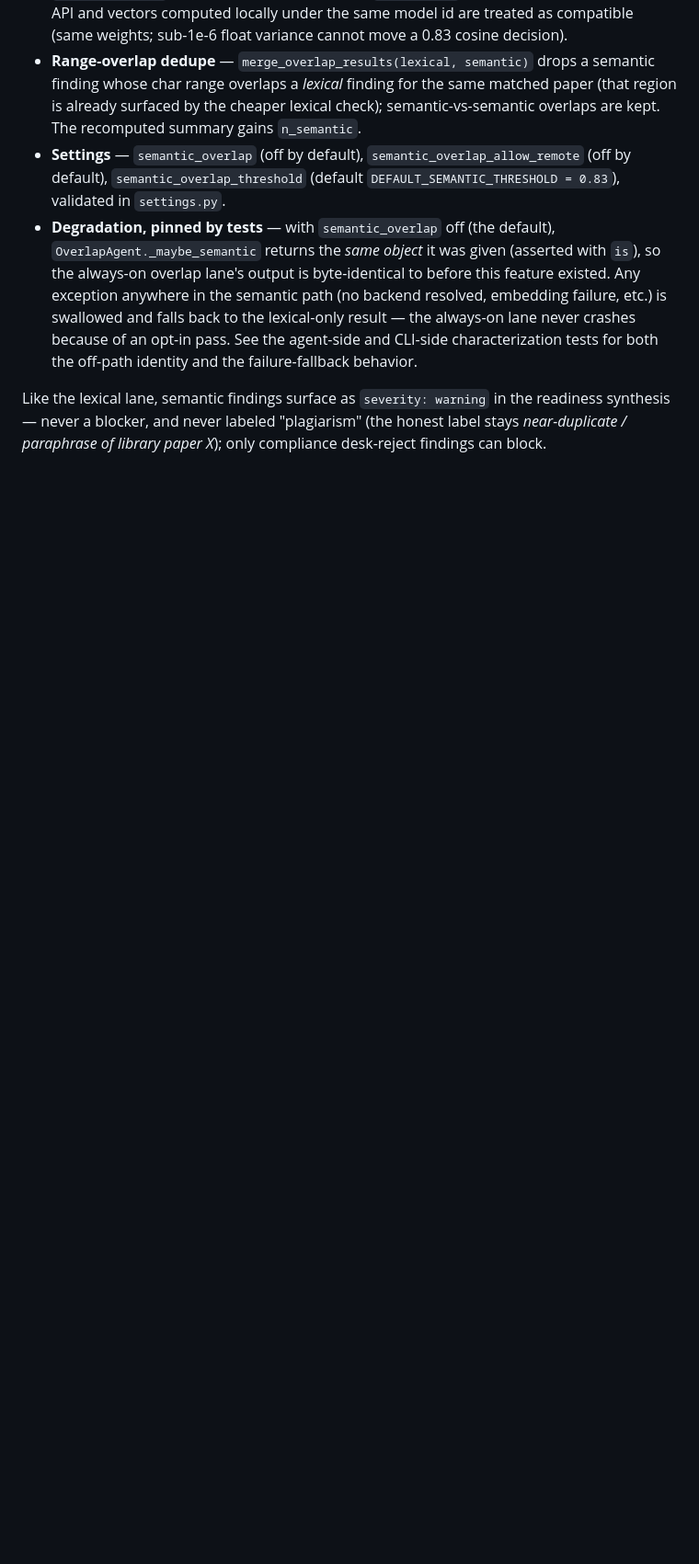
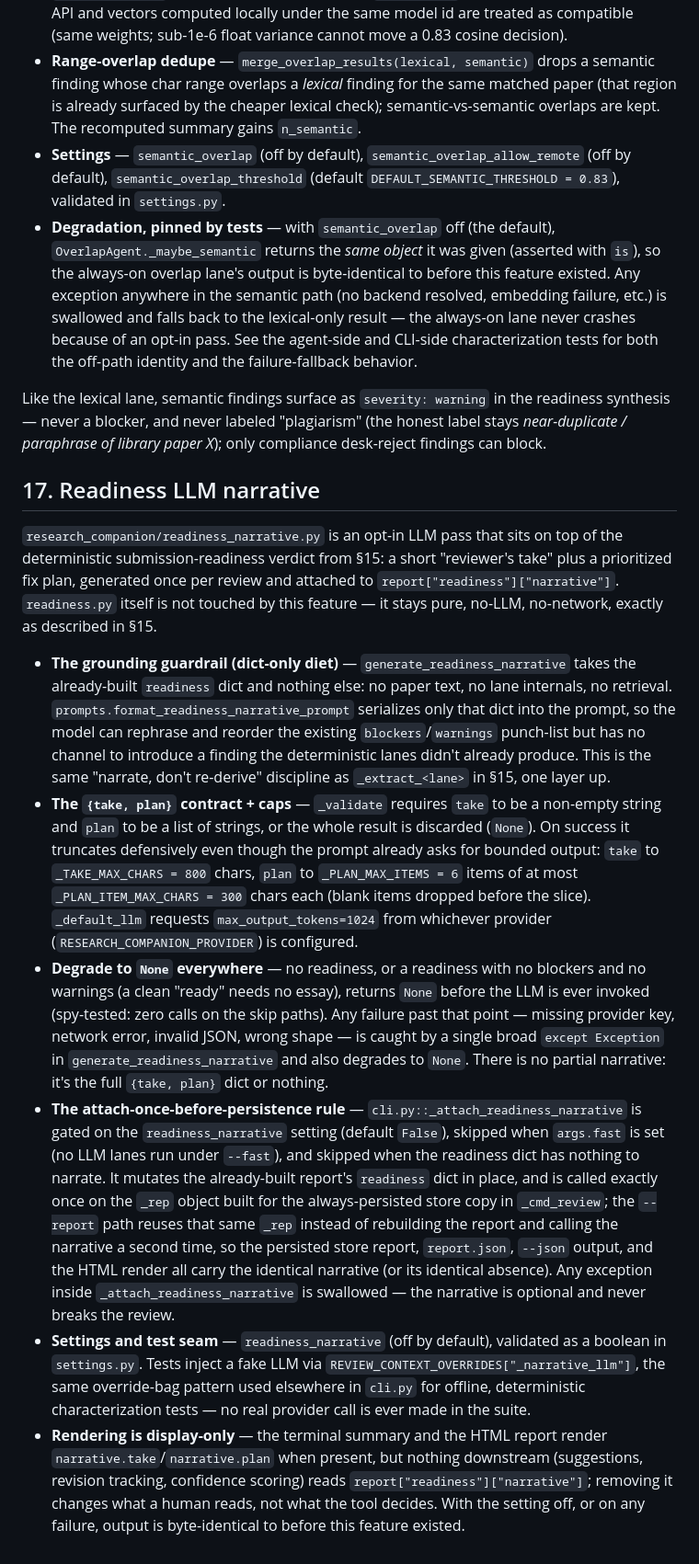
Before and after one commit to LaraibOSS/Research-Companion, a Markdown page: docs/DEVELOPER_GUIDE.md, the part around the change. Shown at 92% size. Drawn GitHub-style; blank space fills up the shorter version.

Commit message:
docs: readiness LLM narrative (opt-in reviewer's take + fix plan)

```diff
--- a/docs/DEVELOPER_GUIDE.md
+++ b/docs/DEVELOPER_GUIDE.md
@@ -444,3 +444,59 @@ reworded or translated reuse that shingling can't see.
   failure-fallback behavior.
 
 Like the lexical lane, semantic findings surface as `severity: warning` in the readiness synthesis — never a blocker, and never labeled "plagiarism" (the honest label stays *near-duplicate / paraphrase of library paper X*); only compliance desk-reject findings can block.
+
+## 17. Readiness LLM narrative
+
+`research_companion/readiness_narrative.py` is an opt-in LLM pass that sits on
+top of the deterministic submission-readiness verdict from §15: a short
+"reviewer's take" plus a prioritized fix plan, generated once per review and
+attached to `report["readiness"]["narrative"]`. `readiness.py` itself is not
+touched by this feature — it stays pure, no-LLM, no-network, exactly as
+described in §15.
+
+- **The grounding guardrail (dict-only diet)** — `generate_readiness_narrative`
+  takes the already-built `readiness` dict and nothing else: no paper text, no
+  lane internals, no retrieval. `prompts.format_readiness_narrative_prompt`
+  serializes only that dict into the prompt, so the model can rephrase and
+  reorder the existing `blockers`/`warnings` punch-list but has no channel to
+  introduce a finding the deterministic lanes didn't already produce. This is
+  the same "narrate, don't re-derive" discipline as `_extract_<lane>` in §15,
+  one layer up.
+- **The `{take, plan}` contract + caps** — `_validate` requires `take` to be a
+  non-empty string and `plan` to be a list of strings, or the whole result is
+  discarded (`None`). On success it truncates defensively even though the
+  prompt already asks for bounded output: `take` to `_TAKE_MAX_CHARS = 800`
+  chars, `plan` to `_PLAN_MAX_ITEMS = 6` items of at most
+  `_PLAN_ITEM_MAX_CHARS = 300` chars each (blank items dropped before the
+  slice). `_default_llm` requests `max_output_tokens=1024` from whichever
+  provider (`RESEARCH_COMPANION_PROVIDER`) is configured.
+- **Degrade to `None` everywhere** — no readiness, or a readiness with no
+  blockers and no warnings (a clean "ready" needs no essay), returns `None`
+  before the LLM is ever invoked (spy-tested: zero calls on the skip paths).
+  Any failure past that point — missing provider key, network error, invalid
+  JSON, wrong shape — is caught by a single broad `except Exception` in
+  `generate_readiness_narrative` and also degrades to `None`. There is no
+  partial narrative: it's the full `{take, plan}` dict or nothing.
+- **The attach-once-before-persistence rule** — `cli.py::_attach_readiness_narrative`
+  is gated on the `readiness_narrative` setting (default `False`), skipped
+  when `args.fast` is set (no LLM lanes run under `--fast`), and skipped when
+  the readiness dict has nothing to narrate. It mutates the already-built
+  report's `readiness` dict in place, and is called exactly once on the `_rep`
+  object built for the always-persisted store copy in `_cmd_review`; the
+  `--report` path reuses that same `_rep` instead of rebuilding the report and
+  calling the narrative a second time, so the persisted store report,
+  `report.json`, `--json` output, and the HTML render all carry the identical
+  narrative (or its identical absence). Any exception inside
+  `_attach_readiness_narrative` is swallowed — the narrative is optional and
+  never breaks the review.
+- **Settings and test seam** — `readiness_narrative` (off by default),
+  validated as a boolean in `settings.py`. Tests inject a fake LLM via
+  `REVIEW_CONTEXT_OVERRIDES["_narrative_llm"]`, the same override-bag pattern
+  used elsewhere in `cli.py` for offline, deterministic characterization
+  tests — no real provider call is ever made in the suite.
+- **Rendering is display-only** — the terminal summary and the HTML report
+  render `narrative.take`/`narrative.plan` when present, but nothing
+  downstream (suggestions, revision tracking, confidence scoring) reads
+  `report["readiness"]["narrative"]`; removing it changes what a human reads,
+  not what the tool decides. With the setting off, or on any failure, output
+  is byte-identical to before this feature existed.
```
Also changed, not shown: docs/ROADMAP.md (+6 -0 lines), docs/USER_MANUAL.md (+11 -0 lines).
